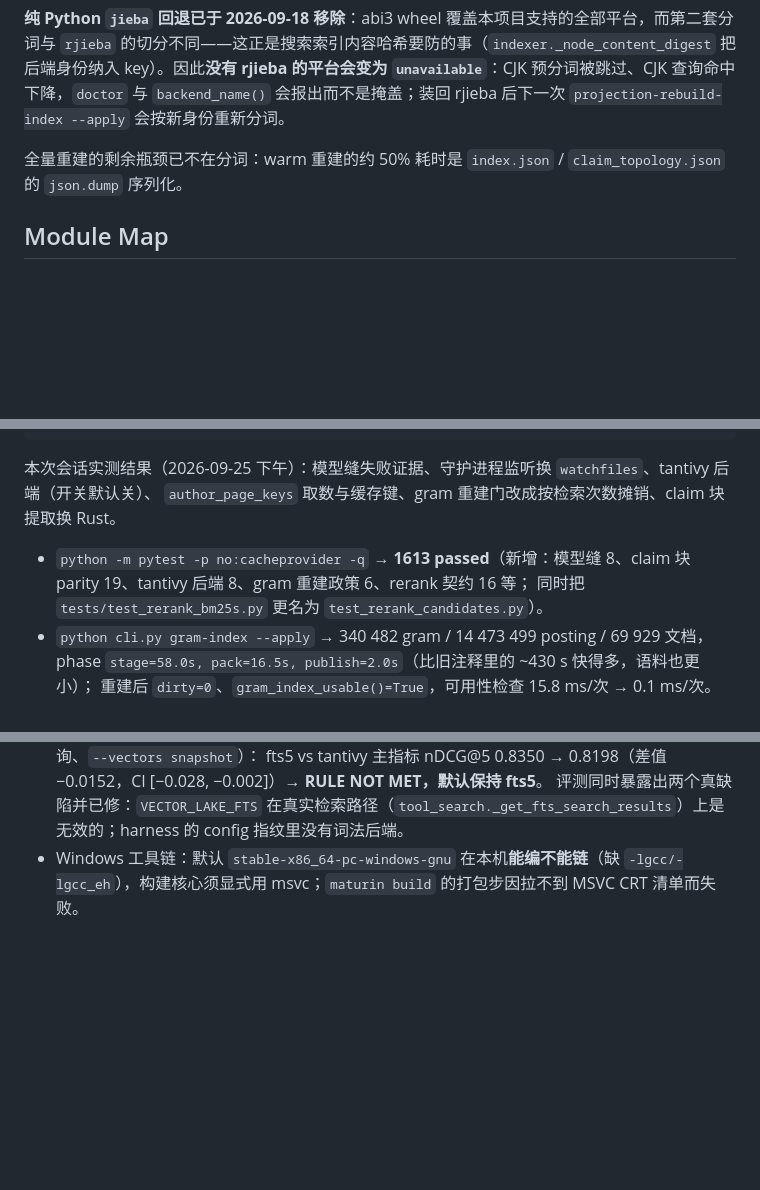
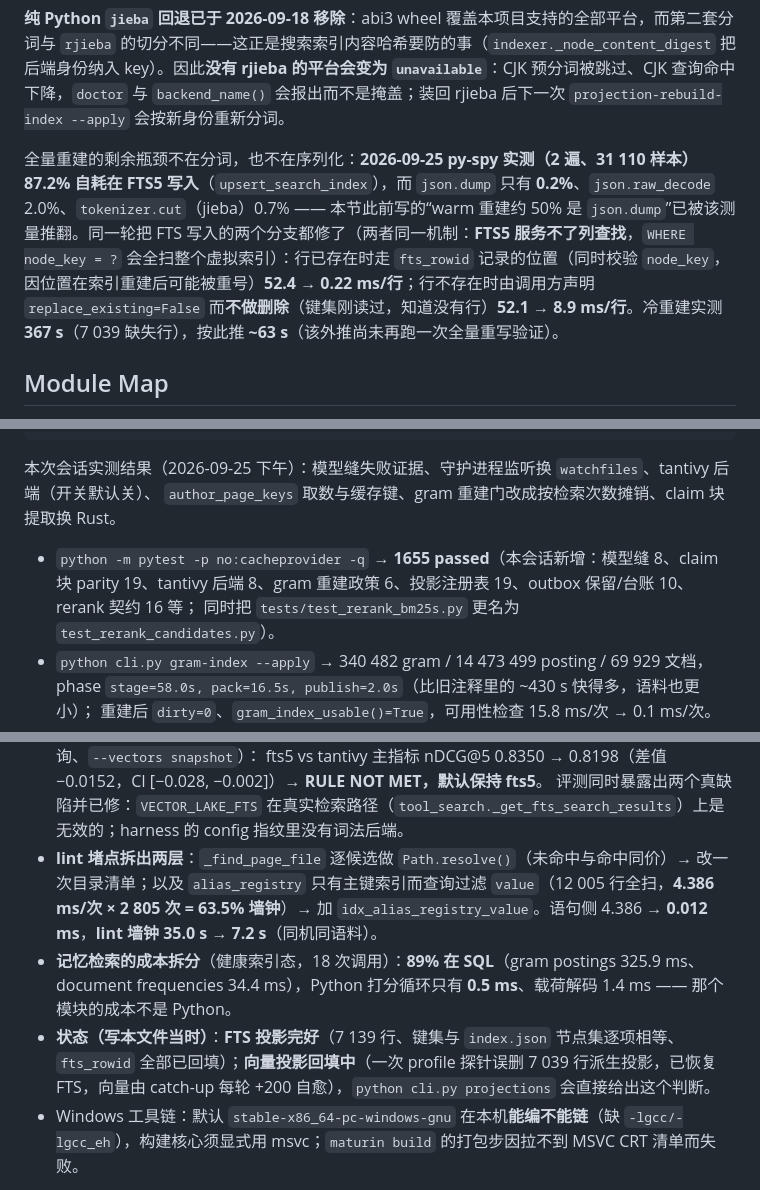
Before and after one commit to shawnshi/vector-lake, a Markdown page: README.md, 3 parts joined by grey strips. Rendered like a GitHub page; blank space fills up the shorter version.

Commit message:
docs(readme): correct the rebuild bottleneck and refresh the validation record
Two claims in README had been overtaken by this session's measurements:

- "warm rebuild is ~50% json.dump serialization" -- profiled instead of repeated: 87.2% of the
  rebuild is the FTS5 write, json.dump is 0.2%, json.raw_decode 2.0%, jieba 0.7%. The same paragraph
  now records both FTS write fixes (rowid for existing rows 52.4 -> 0.22 ms, replace_existing for
  missing rows 52.1 -> 8.9 ms, cold rebuild 367 s measured vs ~63 s projected).
- the newest validation block still said 1613 passed; it is 1655, and it now also carries the lint
  fix (35.0 s -> 7.2 s), the memory-retrieval decomposition (89% SQL, Python scoring 0.5 ms) and an
  honest status line: FTS projection intact, vector projection mid-backfill after a probe accident,
  with `cli.py projections` as the surface that reports it.

1655 tests pass.
MSG, "}

```diff
--- a/README.md
+++ b/README.md
@@ -668,7 +668,7 @@ cdylib 直接充当扩展模块（PyO3 的初始化函数名由 lib target 决
 
 **纯 Python `jieba` 回退已于 2026-09-18 移除**：abi3 wheel 覆盖本项目支持的全部平台，而第二套分词与 `rjieba` 的切分不同——这正是搜索索引内容哈希要防的事（`indexer._node_content_digest` 把后端身份纳入 key）。因此**没有 rjieba 的平台会变为 `unavailable`**：CJK 预分词被跳过、CJK 查询命中下降，`doctor` 与 `backend_name()` 会报出而不是掩盖；装回 rjieba 后下一次 `projection-rebuild-index --apply` 会按新身份重新分词。
 
-全量重建的剩余瓶颈已不在分词：warm 重建的约 50% 耗时是 `index.json` / `claim_topology.json` 的 `json.dump` 序列化。
+全量重建的剩余瓶颈不在分词，也不在序列化：**2026-09-25 py-spy 实测（2 遍、31 110 样本）87.2% 自耗在 FTS5 写入**（`upsert_search_index`），而 `json.dump` 只有 **0.2%**、`json.raw_decode` 2.0%、`tokenizer.cut`（jieba）0.7% —— 本节此前写的“warm 重建约 50% 是 `json.dump`”已被该测量推翻。同一轮把 FTS 写入的两个分支都修了（两者同一机制：**FTS5 服务不了列查找**，`WHERE node_key = ?` 会全扫整个虚拟索引）：行已存在时走 `fts_rowid` 记录的位置（同时校验 `node_key`，因位置在索引重建后可能被重号）**52.4 → 0.22 ms/行**；行不存在时由调用方声明 `replace_existing=False` 而**不做删除**（键集刚读过，知道没有行）**52.1 → 8.9 ms/行**。冷重建实测 **367 s**（7 039 缺失行），按此推 **~63 s**（该外推尚未再跑一次全量重写验证）。
 
 ## Module Map
 
@@ -765,7 +765,7 @@ $env:PYTHONUTF8='1'; python cli.py debt --top 1
 本次会话实测结果（2026-09-25 下午）：模型缝失败证据、守护进程监听换 `watchfiles`、tantivy 后端（开关默认关）、
 `author_page_keys` 取数与缓存键、gram 重建门改成按检索次数摊销、claim 块提取换 Rust。
 
-- `python -m pytest -p no:cacheprovider -q` → **1613 passed**（新增：模型缝 8、claim 块 parity 19、tantivy 后端 8、gram 重建政策 6、rerank 契约 16 等；
+- `python -m pytest -p no:cacheprovider -q` → **1655 passed**（本会话新增：模型缝 8、claim 块 parity 19、tantivy 后端 8、gram 重建政策 6、投影注册表 19、outbox 保留/台账 10、rerank 契约 16 等；
   同时把 `tests/test_rerank_bm25s.py` 更名为 `test_rerank_candidates.py`）。
 - `python cli.py gram-index --apply` → 340 482 gram / 14 473 499 posting / 69 929 文档，phase `stage=58.0s, pack=16.5s, publish=2.0s`（比旧注释里的 ~430 s 快得多，语料也更小）；
   重建后 `dirty=0`、`gram_index_usable()=True`，可用性检查 15.8 ms/次 → 0.1 ms/次。
@@ -774,6 +774,9 @@ $env:PYTHONUTF8='1'; python cli.py debt --top 1
 - **判定集评测**（`benchmarks/search_replay.py` + 规则卡 `search-eval-rule/1.2`，第三批 300 查询、`--vectors snapshot`）：
   fts5 vs tantivy 主指标 nDCG@5 0.8350 → 0.8198（差值 −0.0152，CI [−0.028, −0.002]）→ **RULE NOT MET，默认保持 fts5**。
   评测同时暴露出两个真缺陷并已修：`VECTOR_LAKE_FTS` 在真实检索路径（`tool_search._get_fts_search_results`）上是无效的；harness 的 config 指纹里没有词法后端。
+- **lint 堵点拆出两层**：`_find_page_file` 逐候选做 `Path.resolve()`（未命中与命中同价）→ 改一次目录清单；以及 `alias_registry` 只有主键索引而查询过滤 `value`（12 005 行全扫，**4.386 ms/次 × 2 805 次 = 63.5% 墙钟**）→ 加 `idx_alias_registry_value`。语句侧 4.386 → **0.012 ms**，**lint 墙钟 35.0 s → 7.2 s**（同机同语料）。
+- **记忆检索的成本拆分**（健康索引态，18 次调用）：**89% 在 SQL**（gram postings 325.9 ms、document frequencies 34.4 ms），Python 打分循环只有 **0.5 ms**、载荷解码 1.4 ms —— 那个模块的成本不是 Python。
+- **状态（写本文件当时）**：**FTS 投影完好**（7 139 行、键集与 `index.json` 节点集逐项相等、`fts_rowid` 全部已回填）；**向量投影回填中**（一次 profile 探针误删 7 039 行派生投影，已恢复 FTS，向量由 catch-up 每轮 +200 自愈），`python cli.py projections` 会直接给出这个判断。
 - Windows 工具链：默认 `stable-x86_64-pc-windows-gnu` 在本机**能编不能链**（缺 `-lgcc/-lgcc_eh`），构建核心须显式用 msvc；`maturin build` 的打包步因拉不到 MSVC CRT 清单而失败。
 
 上午实测结果（2026-09-25 上午，同样是当日完成的改动）：本轮只改三处判定——合并的落盘与可回放性（`governance_service`）、claim 提取的占位符/运行态过滤（`claim_extractor`）、Synthesis 骨架的文档与门禁对齐（`schema_validator` + `tool_lint`）。
```
